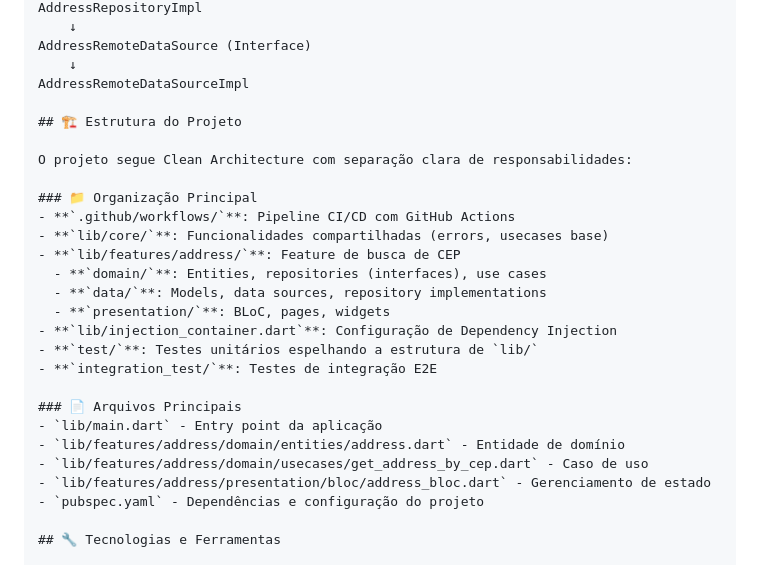
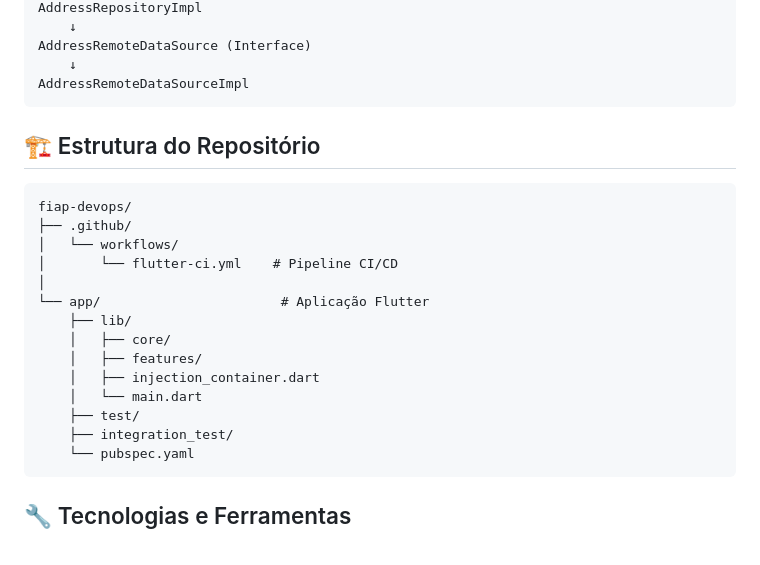
Before and after one commit to sandrovisky/fiap-devops, a Markdown page: README.md, the part around the change. Drawn GitHub-style.

Commit message:
Atualizar a seção de estrutura do repositório no README.md para refletir a organização atual dos arquivos e diretórios do projeto.

````diff
--- a/README.md
+++ b/README.md
@@ -228,28 +228,26 @@ AddressRepositoryImpl
 AddressRemoteDataSource (Interface)
     ↓
 AddressRemoteDataSourceImpl
+```
 
-## 🏗️ Estrutura do Projeto
+## 🏗️ Estrutura do Repositório
 
-O projeto segue Clean Architecture com separação clara de responsabilidades:
-
-### 📁 Organização Principal
-- **`.github/workflows/`**: Pipeline CI/CD com GitHub Actions
-- **`lib/core/`**: Funcionalidades compartilhadas (errors, usecases base)
-- **`lib/features/address/`**: Feature de busca de CEP
-  - **`domain/`**: Entities, repositories (interfaces), use cases
-  - **`data/`**: Models, data sources, repository implementations
-  - **`presentation/`**: BLoC, pages, widgets
-- **`lib/injection_container.dart`**: Configuração de Dependency Injection
-- **`test/`**: Testes unitários espelhando a estrutura de `lib/`
-- **`integration_test/`**: Testes de integração E2E
-
-### 📄 Arquivos Principais
-- `lib/main.dart` - Entry point da aplicação
-- `lib/features/address/domain/entities/address.dart` - Entidade de domínio
-- `lib/features/address/domain/usecases/get_address_by_cep.dart` - Caso de uso
-- `lib/features/address/presentation/bloc/address_bloc.dart` - Gerenciamento de estado
-- `pubspec.yaml` - Dependências e configuração do projeto
+```
+fiap-devops/
+├── .github/
+│   └── workflows/
+│       └── flutter-ci.yml    # Pipeline CI/CD
+│
+└── app/                       # Aplicação Flutter
+    ├── lib/
+    │   ├── core/
+    │   ├── features/
+    │   ├── injection_container.dart
+    │   └── main.dart
+    ├── test/
+    ├── integration_test/
+    └── pubspec.yaml
+```
 
 ## 🔧 Tecnologias e Ferramentas
 
````
